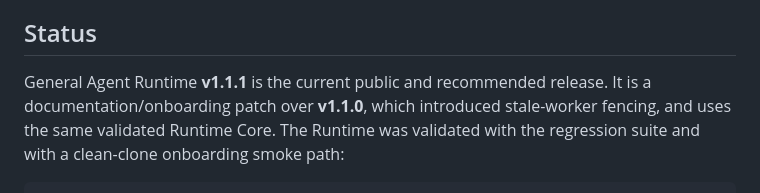
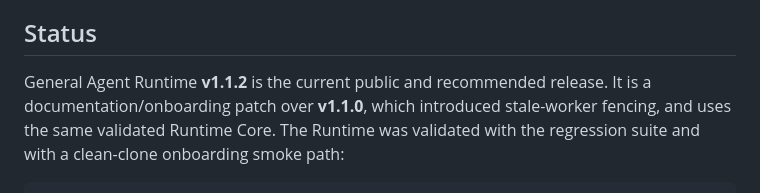
Before and after one commit to qqzzxxx/general-agent-runtime, a Markdown page: README.md, the part around the change. Drawn GitHub-style.

Commit message:
Prepare v1.1.2 release

```diff
--- a/README.md
+++ b/README.md
@@ -332,7 +332,7 @@ chat conversation.
 
 ## Status
 
-General Agent Runtime **v1.1.1** is the current public and recommended release. It is a
+General Agent Runtime **v1.1.2** is the current public and recommended release. It is a
 documentation/onboarding patch over **v1.1.0**, which introduced stale-worker fencing,
 and uses the same validated Runtime Core. The Runtime was validated with the regression
 suite and with a clean-clone onboarding smoke path:
```
